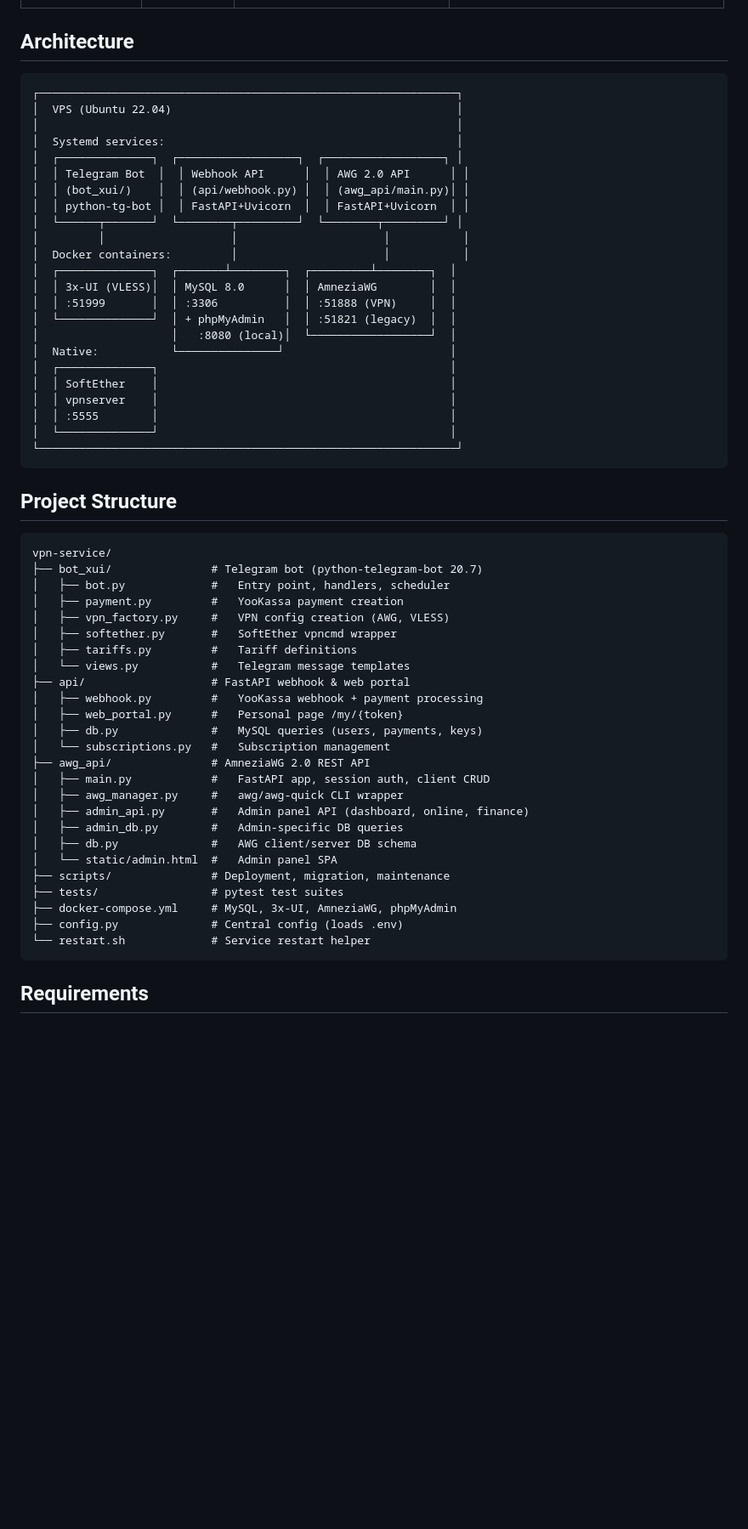
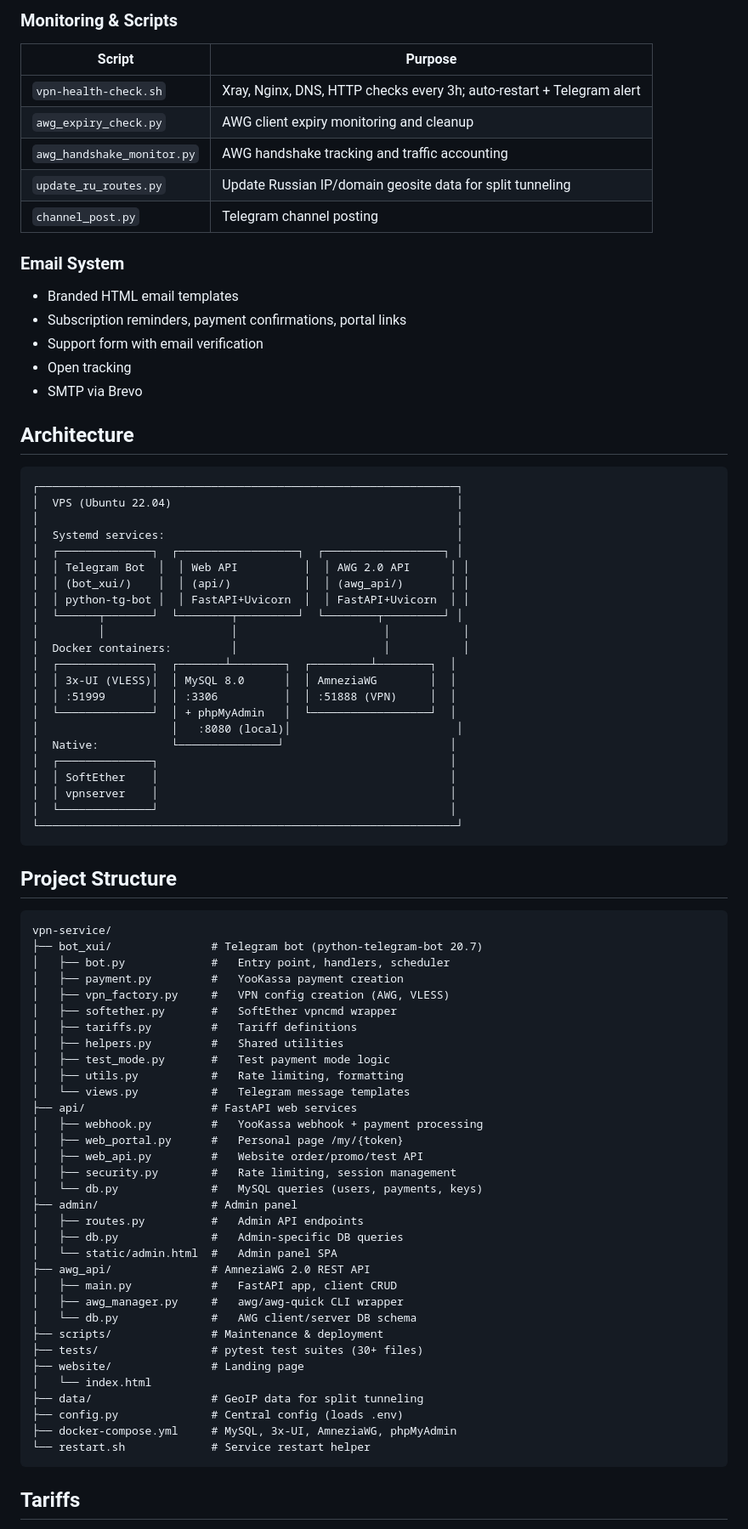
Before and after one commit to alv1k/vpn-service, a Markdown page: README.md, the part around one of its changes. Shown at 85% size. GitHub-like rendering; blank space fills up the shorter version.

````diff
--- a/README.md
+++ b/README.md
@@ -12,3 +119,20 @@ Subscription-based VPN service with a Telegram bot frontend, multi-protocol supp
+### Monitoring & Scripts
+
+| Script | Purpose |
+|--------|---------|
+| `vpn-health-check.sh` | Xray, Nginx, DNS, HTTP checks every 3h; auto-restart + Telegram alert |
+| `awg_expiry_check.py` | AWG client expiry monitoring and cleanup |
+| `awg_handshake_monitor.py` | AWG handshake tracking and traffic accounting |
+| `update_ru_routes.py` | Update Russian IP/domain geosite data for split tunneling |
+| `channel_post.py` | Telegram channel posting |
+
+### Email System
+
+- Branded HTML email templates
+- Subscription reminders, payment confirmations, portal links
+- Support form with email verification
+- Open tracking
+- SMTP via Brevo
 
 ## Architecture
 
@@ -18,8 +142,8 @@ Subscription-based VPN service with a Telegram bot frontend, multi-protocol supp
 │                                                               │
 │  Systemd services:                                            │
 │  ┌──────────────┐  ┌──────────────────┐  ┌──────────────────┐ │
-│  │ Telegram Bot  │  │ Webhook API      │  │ AWG 2.0 API      │ │
-│  │ (bot_xui/)    │  │ (api/webhook.py) │  │ (awg_api/main.py)│ │
+│  │ Telegram Bot  │  │ Web API          │  │ AWG 2.0 API      │ │
+│  │ (bot_xui/)    │  │ (api/)           │  │ (awg_api/)       │ │
 │  │ python-tg-bot │  │ FastAPI+Uvicorn  │  │ FastAPI+Uvicorn  │ │
 │  └──────┬───────┘  └────────┬─────────┘  └────────┬─────────┘ │
 │         │                   │                      │           │
@@ -27,13 +151,12 @@ Subscription-based VPN service with a Telegram bot frontend, multi-protocol supp
 │  ┌──────────────┐  ┌───────┴────────┐  ┌─────────┴────────┐  │
 │  │ 3x-UI (VLESS)│  │ MySQL 8.0      │  │ AmneziaWG        │  │
 │  │ :51999       │  │ :3306          │  │ :51888 (VPN)     │  │
-│  └──────────────┘  │ + phpMyAdmin   │  │ :51821 (legacy)  │  │
-│                    │   :8080 (local)│  └──────────────────┘  │
+│  └──────────────┘  │ + phpMyAdmin   │  └──────────────────┘  │
+│                    │   :8080 (local)│                         │
 │  Native:           └───────────────┘                         │
 │  ┌──────────────┐                                            │
 │  │ SoftEther    │                                            │
 │  │ vpnserver    │                                            │
-│  │ :5555        │                                            │
 │  └──────────────┘                                            │
 └───────────────────────────────────────────────────────────────┘
 ```
@@ -48,25 +171,33 @@ vpn-service/
 │   ├── vpn_factory.py     #   VPN config creation (AWG, VLESS)
 │   ├── softether.py       #   SoftEther vpncmd wrapper
 │   ├── tariffs.py         #   Tariff definitions
+│   ├── helpers.py         #   Shared utilities
+│   ├── test_mode.py       #   Test payment mode logic
+│   ├── utils.py           #   Rate limiting, formatting
 │   └── views.py           #   Telegram message templates
-├── api/                   # FastAPI webhook & web portal
+├── api/                   # FastAPI web services
 │   ├── webhook.py         #   YooKassa webhook + payment processing
 │   ├── web_portal.py      #   Personal page /my/{token}
-│   ├── db.py              #   MySQL queries (users, payments, keys)
-│   └── subscriptions.py   #   Subscription management
+│   ├── web_api.py         #   Website order/promo/test API
+│   ├── security.py        #   Rate limiting, session management
+│   └── db.py              #   MySQL queries (users, payments, keys)
+├── admin/                 # Admin panel
+│   ├── routes.py          #   Admin API endpoints
+│   ├── db.py              #   Admin-specific DB queries
+│   └── static/admin.html  #   Admin panel SPA
 ├── awg_api/               # AmneziaWG 2.0 REST API
-│   ├── main.py            #   FastAPI app, session auth, client CRUD
+│   ├── main.py            #   FastAPI app, client CRUD
 │   ├── awg_manager.py     #   awg/awg-quick CLI wrapper
-│   ├── admin_api.py       #   Admin panel API (dashboard, online, finance)
-│   ├── admin_db.py        #   Admin-specific DB queries
-│   ├── db.py              #   AWG client/server DB schema
-│   └── static/admin.html  #   Admin panel SPA
-├── scripts/               # Deployment, migration, maintenance
-├── tests/                 # pytest test suites
+│   └── db.py              #   AWG client/server DB schema
+├── scripts/               # Maintenance & deployment
+├── tests/                 # pytest test suites (30+ files)
+├── website/               # Landing page
+│   └── index.html
+├── data/                  # GeoIP data for split tunneling
+├── config.py              # Central config (loads .env)
 ├── docker-compose.yml     # MySQL, 3x-UI, AmneziaWG, phpMyAdmin
-├── config.py              # Central config (loads .env)
 └── restart.sh             # Service restart helper
 ```
 
-## Requirements
+## Tariffs
 
````
Also changed, not shown: other parts of README.md (+165 -120 lines).
